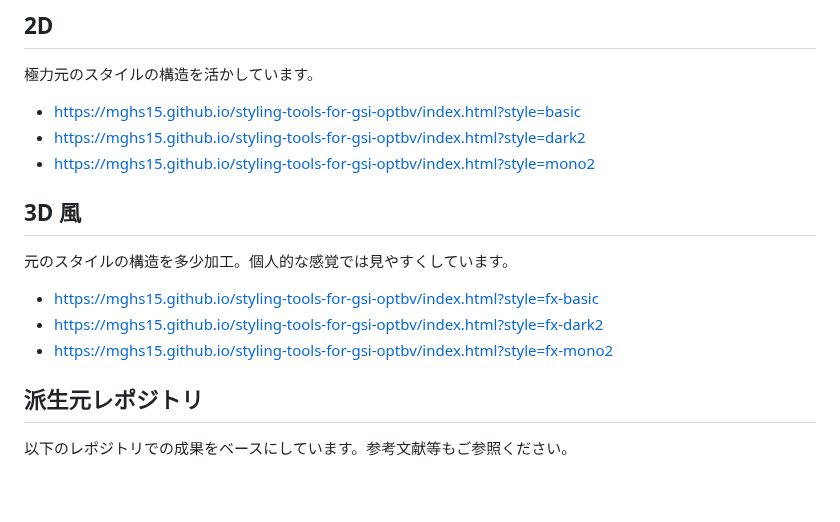
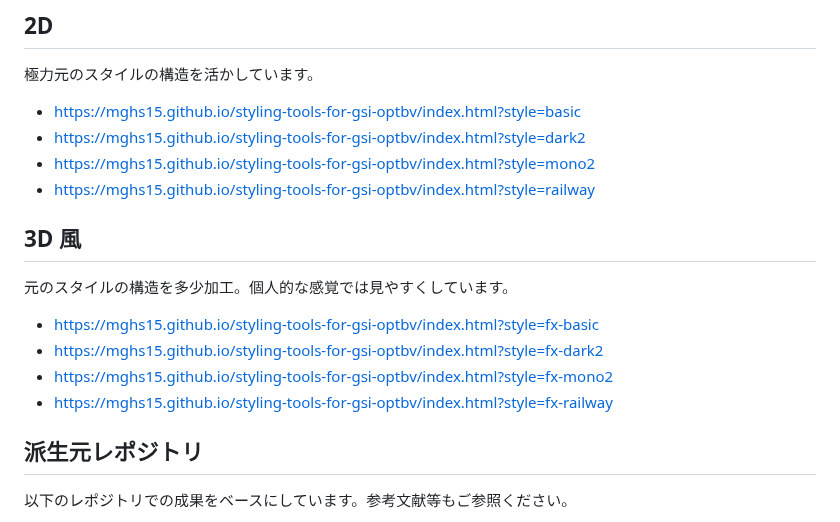
Before and after one commit to mghs15/styling-tools-for-gsi-optbv, a Markdown page: README.md, the part around the change. GitHub-like rendering; blank space fills up the shorter version.

Commit message:
addd railway style

```diff
--- a/README.md
+++ b/README.md
@@ -12,11 +12,13 @@
 * https://mghs15.github.io/styling-tools-for-gsi-optbv/index.html?style=basic
 * https://mghs15.github.io/styling-tools-for-gsi-optbv/index.html?style=dark2
 * https://mghs15.github.io/styling-tools-for-gsi-optbv/index.html?style=mono2
+* https://mghs15.github.io/styling-tools-for-gsi-optbv/index.html?style=railway
 ## 3D 風
 元のスタイルの構造を多少加工。個人的な感覚では見やすくしています。
 * https://mghs15.github.io/styling-tools-for-gsi-optbv/index.html?style=fx-basic
 * https://mghs15.github.io/styling-tools-for-gsi-optbv/index.html?style=fx-dark2
 * https://mghs15.github.io/styling-tools-for-gsi-optbv/index.html?style=fx-mono2
+* https://mghs15.github.io/styling-tools-for-gsi-optbv/index.html?style=fx-railway
 
 ## 派生元レポジトリ
 以下のレポジトリでの成果をベースにしています。参考文献等もご参照ください。
```
